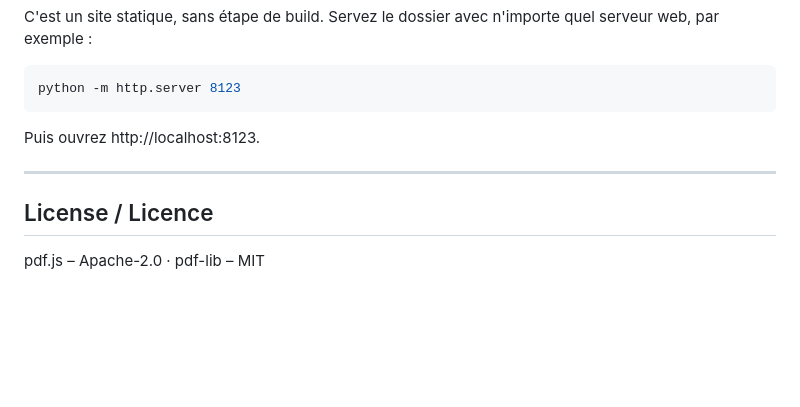
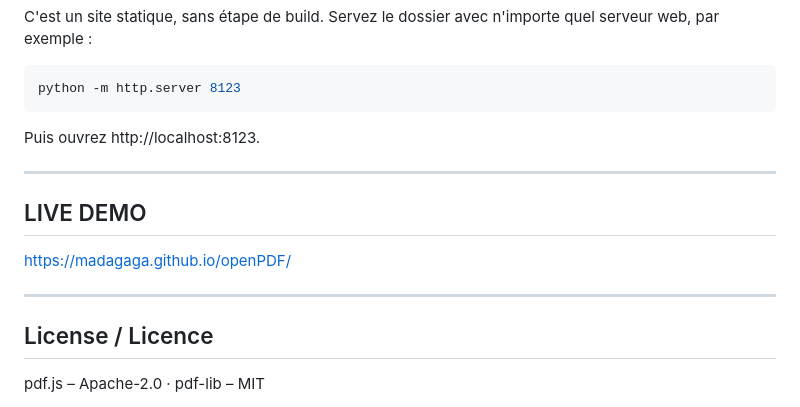
Before and after one commit to madagaga/openPDF, a Markdown page: README.md, the part around the change. GitHub-like rendering; blank space fills up the shorter version.

Commit message:
Add live demo link to README

```diff
--- a/README.md
+++ b/README.md
@@ -102,6 +102,12 @@ Puis ouvrez http://localhost:8123.
 
 ---
 
+## LIVE DEMO
+
+https://madagaga.github.io/openPDF/
+
+---
+
 ## License / Licence
 
 pdf.js – Apache-2.0 · pdf-lib – MIT
```
